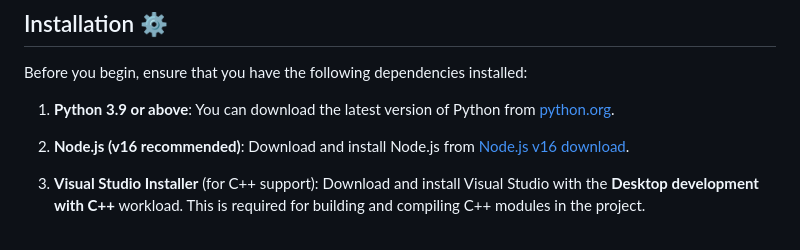
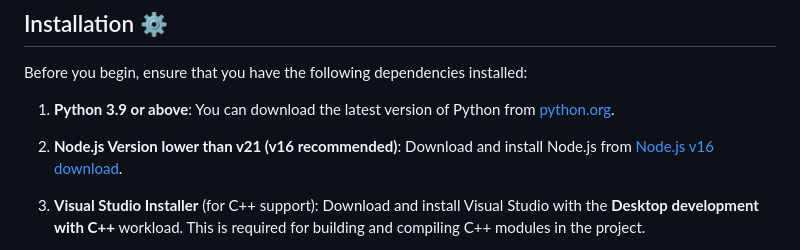
Before and after one commit to wompless/Loud-Project, a Markdown page: README.md, the part around the change. GitHub-like rendering.

```diff
--- a/README.md
+++ b/README.md
@@ -42,7 +42,7 @@ Before you begin, ensure that you have the following dependencies installed:
 
 1. **Python 3.9 or above**: You can download the latest version of Python from [python.org](https://www.python.org/downloads/).
 
-2. **Node.js (v16 recommended)**: Download and install Node.js from [Node.js v16 download](https://nodejs.org/dist/v16.20.2/node-v16.20.2-x64.msi).
+2. **Node.js Version lower than v21 (v16 recommended)**: Download and install Node.js from [Node.js v16 download](https://nodejs.org/dist/v16.20.2/node-v16.20.2-x64.msi).
 
 3. **Visual Studio Installer** (for C++ support): Download and install Visual Studio with the **Desktop development with C++** workload. This is required for building and compiling C++ modules in the project.
 
```
